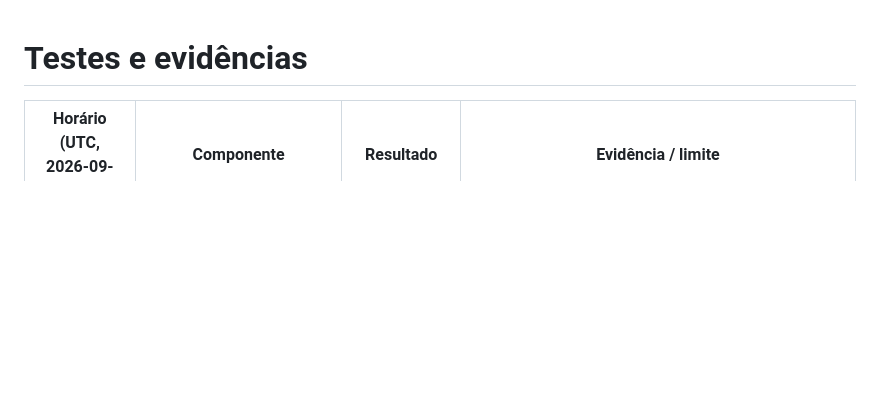
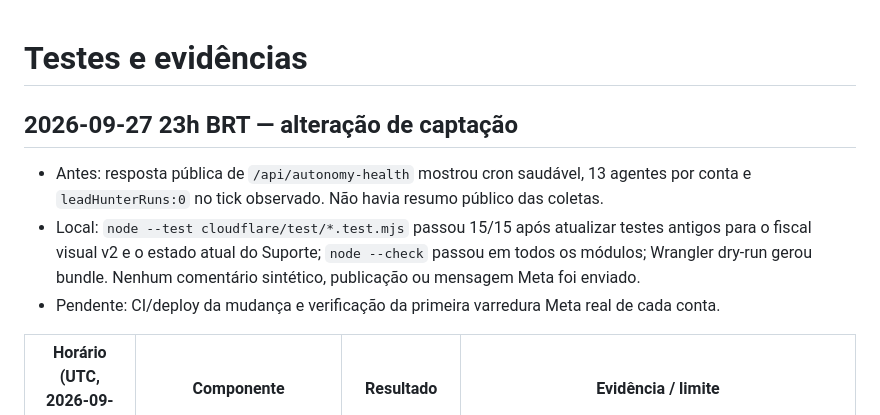
Before and after one commit to globalplay27/SERVIDOR-GLOBAL-PLAY, a Markdown page: docs/nexus-memory/TEST_RESULTS.md, the part around the change. GitHub-like rendering; blank space fills up the shorter version.

Commit message:
fix(nexus): activate and observe inbound lead capture

```diff
--- a/docs/nexus-memory/TEST_RESULTS.md
+++ b/docs/nexus-memory/TEST_RESULTS.md
@@ -1,4 +1,9 @@
 # Testes e evidências
+
+## 2026-09-27 23h BRT — alteração de captação
+- Antes: resposta pública de `/api/autonomy-health` mostrou cron saudável, 13 agentes por conta e `leadHunterRuns:0` no tick observado. Não havia resumo público das coletas.
+- Local: `node --test cloudflare/test/*.test.mjs` passou 15/15 após atualizar testes antigos para o fiscal visual v2 e o estado atual do Suporte; `node --check` passou em todos os módulos; Wrangler dry-run gerou bundle. Nenhum comentário sintético, publicação ou mensagem Meta foi enviado.
+- Pendente: CI/deploy da mudança e verificação da primeira varredura Meta real de cada conta.
 
 | Horário (UTC, 2026-09-27) | Componente | Resultado | Evidência / limite |
 |---|---|---|---|
```
